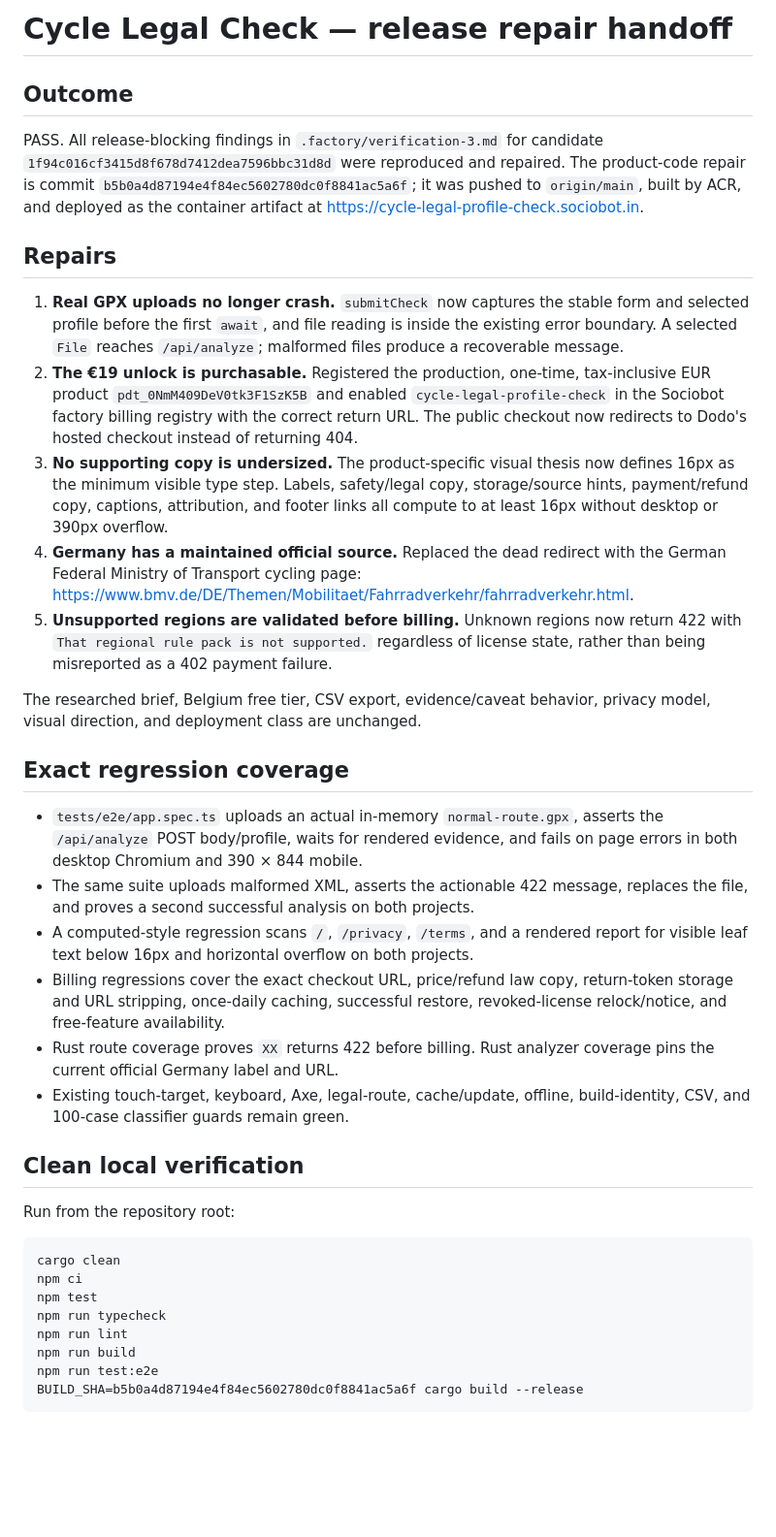
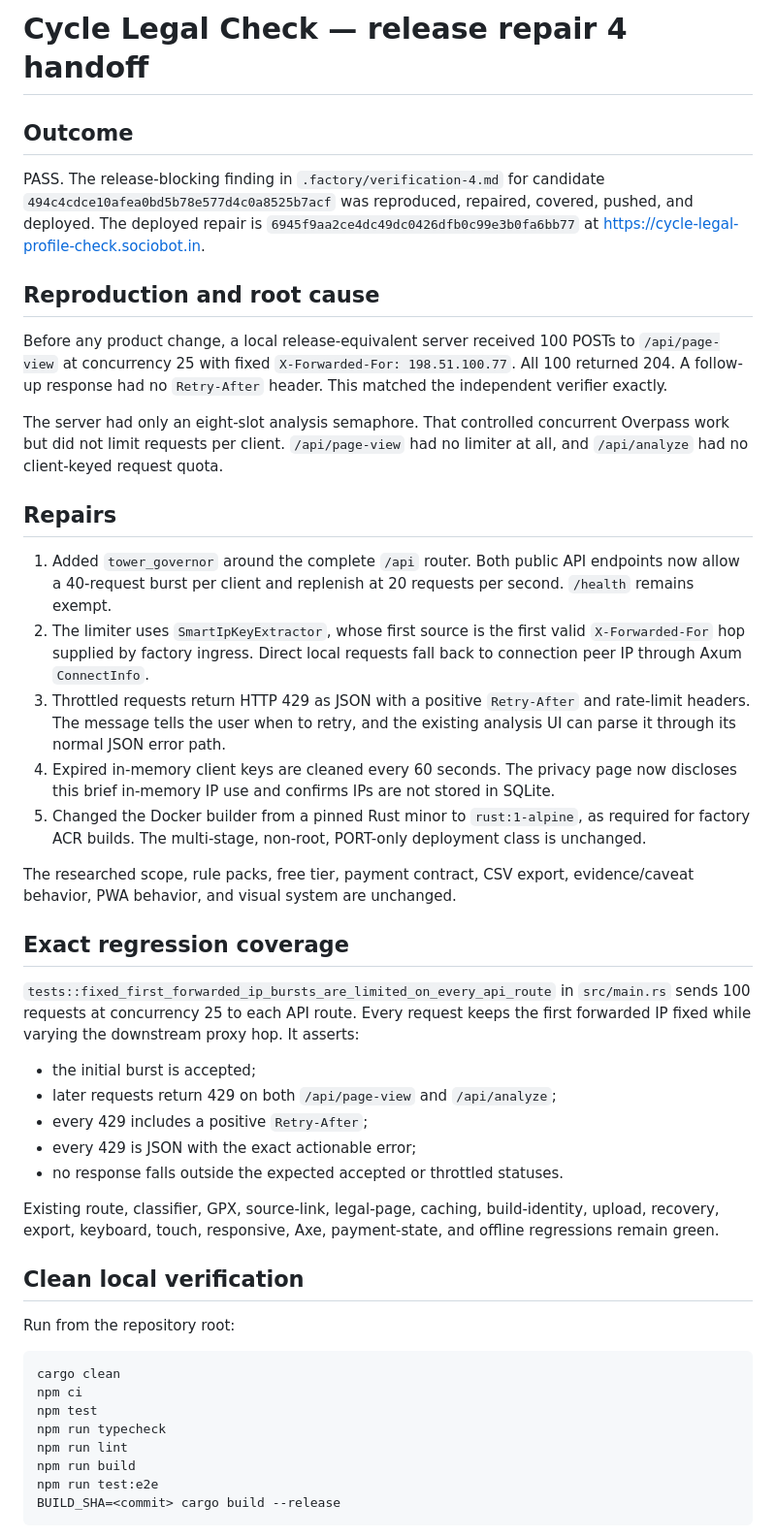
Before and after one commit to B-Divyesh/sf-cycle-legal-profile-check, a Markdown page: .factory/handoff.md, the part around one of its changes. Shown at 97% size. Rendered like a GitHub page; blank space fills up the shorter version.

Commit message:
docs: record repair 4 verification evidence

````diff
--- a/.factory/handoff.md
+++ b/.factory/handoff.md
@@ -1,56 +1,61 @@
-# Cycle Legal Check — release repair handoff
+# Cycle Legal Check — release repair 4 handoff
 
 ## Outcome
 
-PASS. All release-blocking findings in `.factory/verification-3.md` for candidate
-`1f94c016cf3415d8f678d7412dea7596bbc31d8d` were reproduced and repaired.
-The product-code repair is commit
-`b5b0a4d87194e4f84ec5602780dc0f8841ac5a6f`; it was pushed to `origin/main`,
-built by ACR, and deployed as the container artifact at
+PASS. The release-blocking finding in `.factory/verification-4.md` for candidate
+`494c4cdce10afea0bd5b78e577d4c0a8525b7acf` was reproduced, repaired, covered,
+pushed, and deployed. The deployed repair is
+`6945f9aa2ce4dc49dc0426dfb0c99e3b0fa6bb77` at
 <https://cycle-legal-profile-check.sociobot.in>.
+
+## Reproduction and root cause
+
+Before any product change, a local release-equivalent server received 100 POSTs
+to `/api/page-view` at concurrency 25 with fixed
+`X-Forwarded-For: 198.51.100.77`. All 100 returned 204. A follow-up response had
+no `Retry-After` header. This matched the independent verifier exactly.
+
+The server had only an eight-slot analysis semaphore. That controlled concurrent
+Overpass work but did not limit requests per client. `/api/page-view` had no
+limiter at all, and `/api/analyze` had no client-keyed request quota.
 
 ## Repairs
 
-1. **Real GPX uploads no longer crash.** `submitCheck` now captures the stable
-   form and selected profile before the first `await`, and file reading is
-   inside the existing error boundary. A selected `File` reaches
-   `/api/analyze`; malformed files produce a recoverable message.
-2. **The €19 unlock is purchasable.** Registered the production, one-time,
-   tax-inclusive EUR product `pdt_0NmM409DeV0tk3F1SzK5B` and enabled
-   `cycle-legal-profile-check` in the Sociobot factory billing registry with
-   the correct return URL. The public checkout now redirects to Dodo's hosted
-   checkout instead of returning 404.
-3. **No supporting copy is undersized.** The product-specific visual thesis now
-   defines 16px as the minimum visible type step. Labels, safety/legal copy,
-   storage/source hints, payment/refund copy, captions, attribution, and footer
-   links all compute to at least 16px without desktop or 390px overflow.
-4. **Germany has a maintained official source.** Replaced the dead redirect
-   with the German Federal Ministry of Transport cycling page:
-   <https://www.bmv.de/DE/Themen/Mobilitaet/Fahrradverkehr/fahrradverkehr.html>.
-5. **Unsupported regions are validated before billing.** Unknown regions now
-   return 422 with `That regional rule pack is not supported.` regardless of
-   license state, rather than being misreported as a 402 payment failure.
+1. Added `tower_governor` around the complete `/api` router. Both public API
+   endpoints now allow a 40-request burst per client and replenish at 20
+   requests per second. `/health` remains exempt.
+2. The limiter uses `SmartIpKeyExtractor`, whose first source is the first valid
+   `X-Forwarded-For` hop supplied by factory ingress. Direct local requests fall
+   back to connection peer IP through Axum `ConnectInfo`.
+3. Throttled requests return HTTP 429 as JSON with a positive `Retry-After` and
+   rate-limit headers. The message tells the user when to retry, and the existing
+   analysis UI can parse it through its normal JSON error path.
+4. Expired in-memory client keys are cleaned every 60 seconds. The privacy page
+   now discloses this brief in-memory IP use and confirms IPs are not stored in
+   SQLite.
+5. Changed the Docker builder from a pinned Rust minor to `rust:1-alpine`, as
+   required for factory ACR builds. The multi-stage, non-root, PORT-only
+   deployment class is unchanged.
 
-The researched brief, Belgium free tier, CSV export, evidence/caveat behavior,
-privacy model, visual direction, and deployment class are unchanged.
+The researched scope, rule packs, free tier, payment contract, CSV export,
+evidence/caveat behavior, PWA behavior, and visual system are unchanged.
 
 ## Exact regression coverage
 
-- `tests/e2e/app.spec.ts` uploads an actual in-memory `normal-route.gpx`, asserts
-  the `/api/analyze` POST body/profile, waits for rendered evidence, and fails
-  on page errors in both desktop Chromium and 390 × 844 mobile.
-- The same suite uploads malformed XML, asserts the actionable 422 message,
-  replaces the file, and proves a second successful analysis on both projects.
-- A computed-style regression scans `/`, `/privacy`, `/terms`, and a rendered
-  report for visible leaf text below 16px and horizontal overflow on both
-  projects.
-- Billing regressions cover the exact checkout URL, price/refund law copy,
-  return-token storage and URL stripping, once-daily caching, successful
-  restore, revoked-license relock/notice, and free-feature availability.
-- Rust route coverage proves `XX` returns 422 before billing. Rust analyzer
-  coverage pins the current official Germany label and URL.
-- Existing touch-target, keyboard, Axe, legal-route, cache/update, offline,
-  build-identity, CSV, and 100-case classifier guards remain green.
+`tests::fixed_first_forwarded_ip_bursts_are_limited_on_every_api_route` in
+`src/main.rs` sends 100 requests at concurrency 25 to each API route. Every
+request keeps the first forwarded IP fixed while varying the downstream proxy
+hop. It asserts:
+
+- the initial burst is accepted;
+- later requests return 429 on both `/api/page-view` and `/api/analyze`;
+- every 429 includes a positive `Retry-After`;
+- every 429 is JSON with the exact actionable error;
+- no response falls outside the expected accepted or throttled statuses.
+
+Existing route, classifier, GPX, source-link, legal-page, caching, build-identity,
+upload, recovery, export, keyboard, touch, responsive, Axe, payment-state, and
+offline regressions remain green.
 
 ## Clean local verification
 
@@ -64,6 +69,6 @@ npm run typecheck
 npm run lint
 npm run build
 npm run test:e2e
-BUILD_SHA=b5b0a4d87194e4f84ec5602780dc0f8841ac5a6f cargo build --release
+BUILD_SHA=<commit> cargo build --release
 ```
 
````
Also changed, not shown: other parts of .factory/handoff.md (+70 -75 lines).
